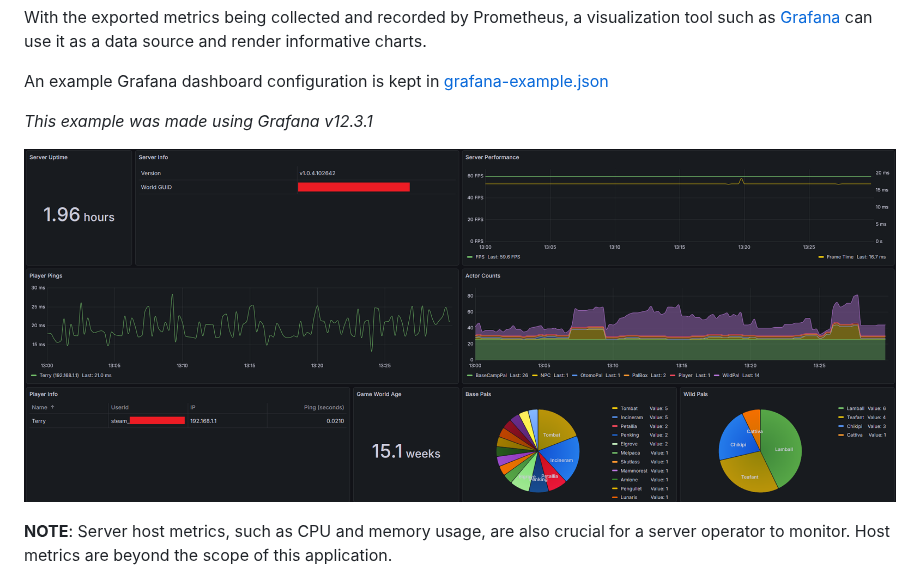
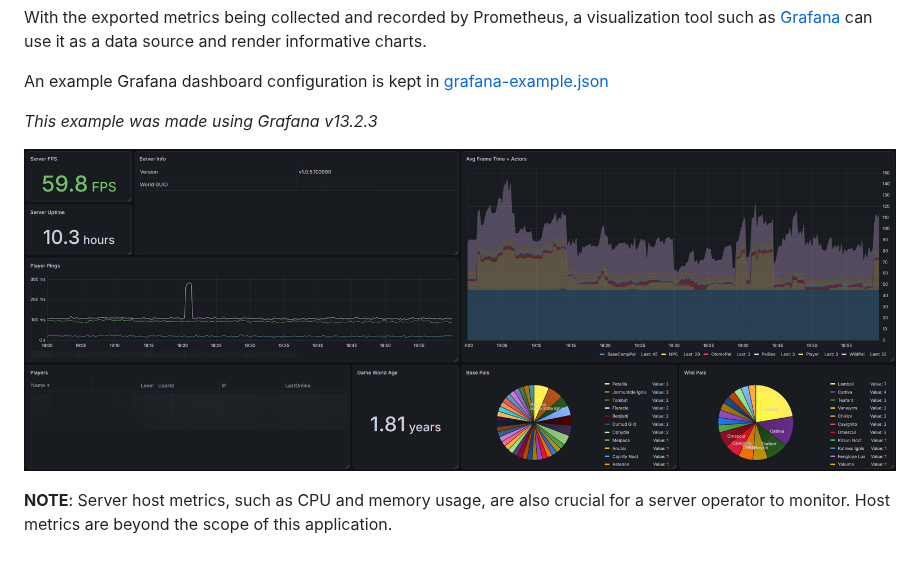
Before and after one commit to tsuereth/palserver-metrics-exporter, a Markdown page: README.md, the part around the change. Rendered like a GitHub page; pictures changed too: README-images/palserver-grafana.png.

Commit message:
Updated grafana dashboard + screenshot.
TIL that grafana can use a SQL expression to transform query results, which was a game-changer! cause trying to join and table-ize in PromQL was excruciating.

```diff
--- a/README.md
+++ b/README.md
@@ -127,7 +127,7 @@ With the exported metrics being collected and recorded by Prometheus, a visualiz
 
 An example Grafana dashboard configuration is kept in [grafana-example.json](grafana-example.json)
 
-*This example was made using Grafana v12.3.1*
+*This example was made using Grafana v13.2.3*
 
 ![Grafana dashboard example](README-images/palserver-grafana.png)
 
```
Also changed, not shown: 1 other file.
